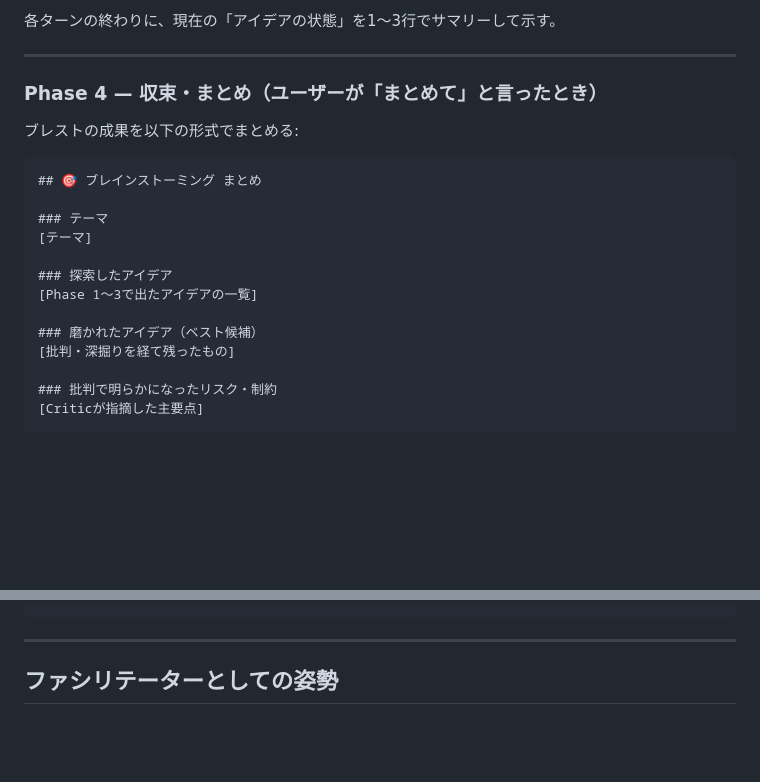
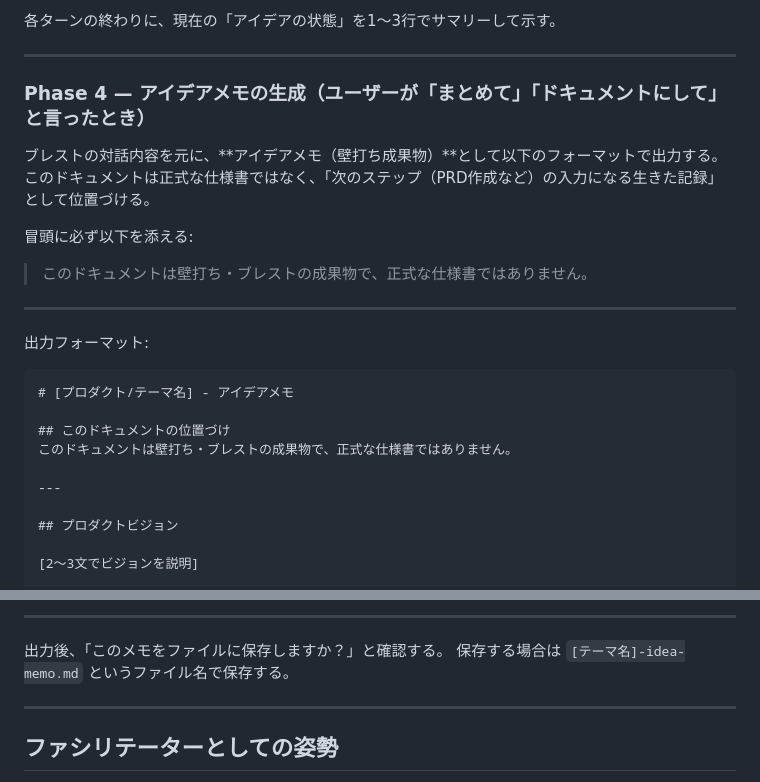
Before and after one commit to mavovo13/ontology_viewer, a Markdown page: .claude/commands/brainstorm.md, 2 parts joined by grey strips. GitHub-like rendering; blank space fills up the shorter version.

Commit message:
fix brainstorm

````diff
--- a/.claude/commands/brainstorm.md
+++ b/.claude/commands/brainstorm.md
@@ -87,22 +87,27 @@ Criticの出力を表示後、ユーザーに問いかける:
 
 ---
 
-### Phase 4 — 収束・まとめ（ユーザーが「まとめて」と言ったとき）
+### Phase 4 — アイデアメモの生成（ユーザーが「まとめて」「ドキュメントにして」と言ったとき）
 
-ブレストの成果を以下の形式でまとめる:
+ブレストの対話内容を元に、**アイデアメモ（壁打ち成果物）**として以下のフォーマットで出力する。
+このドキュメントは正式な仕様書ではなく、「次のステップ（PRD作成など）の入力になる生きた記録」として位置づける。
+
+冒頭に必ず以下を添える:
+> このドキュメントは壁打ち・ブレストの成果物で、正式な仕様書ではありません。
+
+---
+
+出力フォーマット:
 
 ```markdown
-## 🎯 ブレインストーミング まとめ
+# [プロダクト/テーマ名] - アイデアメモ
 
-### テーマ
-[テーマ]
+## このドキュメントの位置づけ
+このドキュメントは壁打ち・ブレストの成果物で、正式な仕様書ではありません。
 
-### 探索したアイデア
-[Phase 1〜3で出たアイデアの一覧]
+---
 
-### 磨かれたアイデア（ベスト候補）
-[批判・深掘りを経て残ったもの]
+## プロダクトビジョン
 
-### 批判で明らかになったリスク・制約
-[Criticが指摘した主要点]
+[2〜3文でビジョンを説明]
 
@@ -111,4 +221,9 @@ Criticの出力を表示後、ユーザーに問いかける:
 ```
+
+---
+
+出力後、「このメモをファイルに保存しますか？」と確認する。
+保存する場合は `[テーマ名]-idea-memo.md` というファイル名で保存する。
 
 ---
 
````
Also changed, not shown: other parts of .claude/commands/brainstorm.md (+107 -2 lines).
